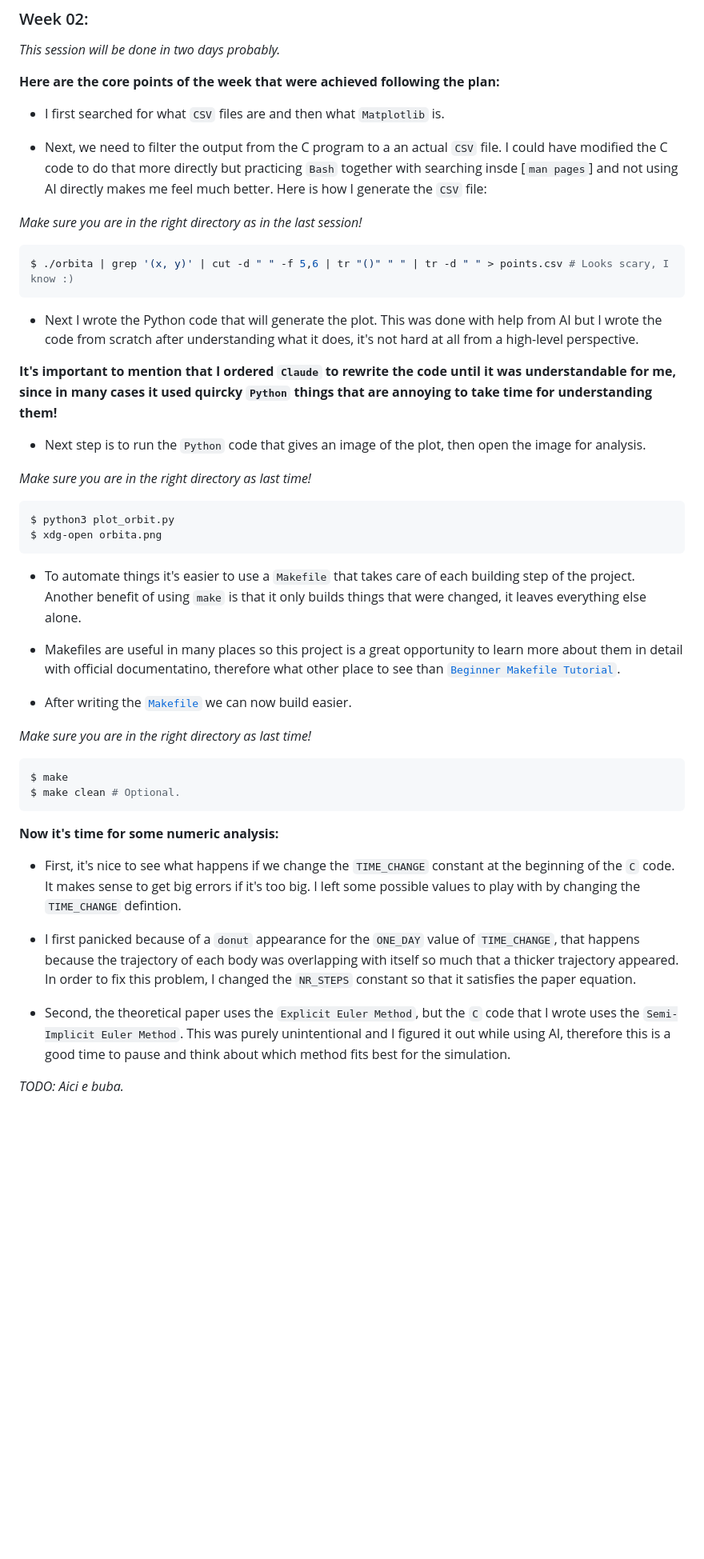
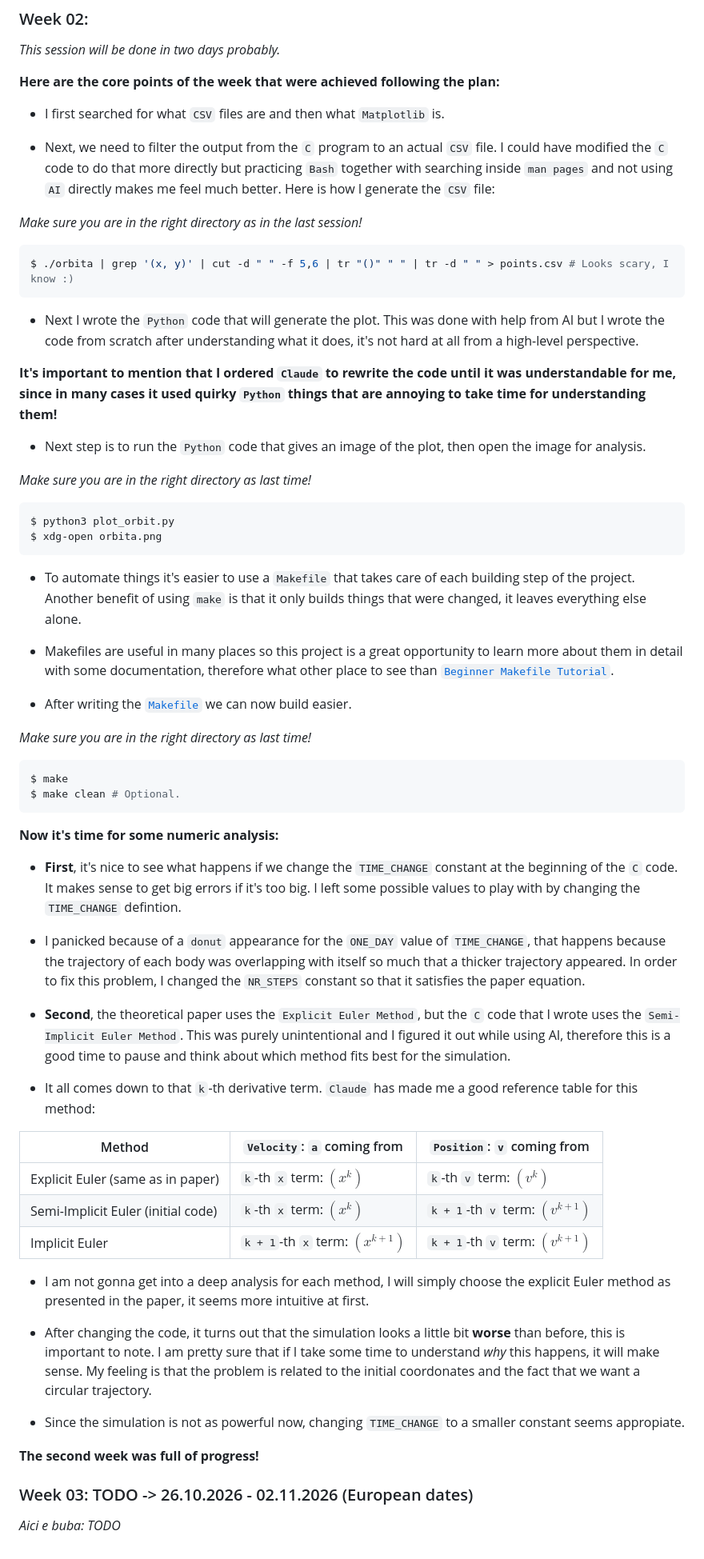
Before and after one commit to M0KApointstoint/Serenity, a Markdown page: learning/README.md, the part around one of its changes. Shown at 80% size. GitHub-like rendering; blank space fills up the shorter version.

Commit message:
Finish second week with updated learning README.

````diff
--- a/learning/README.md
+++ b/learning/README.md
@@ -56,9 +55,9 @@ $ ./orbita
 
 - I first searched for what `CSV` files are and then what `Matplotlib` is.
 
-- Next, we need to filter the output from the C program to a an actual `CSV`
-file. I could have modified the C code to do that more directly but practicing
-`Bash` together with searching insde [`man pages`] and not using AI directly
+- Next, we need to filter the output from the `C` program to an actual `CSV`
+file. I could have modified the `C` code to do that more directly but practicing
+`Bash` together with searching inside `man pages` and not using `AI` directly
 makes me feel much better. Here is how I generate the `CSV` file:
 
 *Make sure you are in the right directory as in the last session!*
@@ -67,12 +66,12 @@ makes me feel much better. Here is how I generate the `CSV` file:
 $ ./orbita | grep '(x, y)' | cut -d " " -f 5,6 | tr "()" " " | tr -d " " > points.csv # Looks scary, I know :)
 ```
 
-- Next I wrote the Python code that will generate the plot. This was done with
+- Next I wrote the `Python` code that will generate the plot. This was done with
 help from AI but I wrote the code from scratch after understanding what it
 does, it's not hard at all from a high-level perspective.
 
 **It's important to mention that I ordered `Claude` to rewrite the code until
-it was understandable for me, since in many cases it used quircky `Python` things
+it was understandable for me, since in many cases it used quirky `Python` things
 that are annoying to take time for understanding them!**
 
 - Next step is to run the `Python` code that gives an image of the plot, then
@@ -90,8 +89,8 @@ building step of the project. Another benefit of using `make` is that it only
 builds things that were changed, it leaves everything else alone.
 
 - Makefiles are useful in many places so this project is a great opportunity to
-learn more about them in detail with official documentatino, therefore what
-other place to see than
+learn more about them in detail with some documentation, therefore what other
+place to see than
 [`Beginner Makefile Tutorial`](https://www.youtube.com/watch?v=zeEMISsjO38).
 
 - After writing the [`Makefile`](./simulation/src/Makefile) we can now build
@@ -106,20 +105,45 @@ $ make clean # Optional.
 
 **Now it's time for some numeric analysis:**
 
-- First, it's nice to see what happens if we change the `TIME_CHANGE` constant
+- **First**, it's nice to see what happens if we change the `TIME_CHANGE` constant
 at the beginning of the `C` code. It makes sense to get big errors if it's
 too big. I left some possible values to play with by changing the `TIME_CHANGE`
 defintion.
 
-- I first panicked because of a `donut` appearance for the `ONE_DAY` value of
+- I panicked because of a `donut` appearance for the `ONE_DAY` value of
 `TIME_CHANGE`, that happens because the trajectory of each body was overlapping
 with itself so much that a thicker trajectory appeared. In order to fix this
 problem, I changed the `NR_STEPS` constant so that it satisfies the paper
 equation.
 
-- Second, the theoretical paper uses the `Explicit Euler Method`, but the `C`
+- **Second**, the theoretical paper uses the `Explicit Euler Method`, but the `C`
 code that I wrote uses the `Semi-Implicit Euler Method`. This was purely
 unintentional and I figured it out while using AI, therefore this is a good
 time to pause and think about which method fits best for the simulation.
 
-*TODO: Aici e buba.*
+- It all comes down to that `k`-th derivative term. `Claude` has made me a good
+reference table for this method:
+
+| Method | `Velocity`: `a` coming from | `Position`: `v` coming from |
+| --- | --- | --- |
+| Explicit Euler (same as in paper) | `k`-th `x` term: $(x^k)$ | `k`-th `v` term: $(v^k)$ |
+| Semi-Implicit Euler (initial code) | `k`-th `x` term: $(x^k)$ | `k + 1`-th `v` term: $(v^{k + 1})$ |
+| Implicit Euler | `k + 1`-th `x` term: $(x^{k + 1})$ | `k + 1`-th `v` term: $(v^{k + 1})$ |
+
+- I am not gonna get into a deep analysis for each method, I will simply choose
+the explicit Euler method as presented in the paper, it seems more intuitive at
+first.
+
+- After changing the code, it turns out that the simulation looks a little bit
+**worse** than before, this is important to note. I am pretty sure that if I
+take some time to understand *why* this happens, it will make sense. My feeling
+is that the problem is related to the initial coordonates and the fact that we
+want a circular trajectory.
+
+- Since the simulation is not as powerful now, changing `TIME_CHANGE` to a
+smaller constant seems appropiate.
+
+**The second week was full of progress!**
+
+### Week 03: TODO -> 26.10.2026 - 02.11.2026 (European dates)
+*Aici e buba: TODO*
````
Also changed, not shown: other parts of learning/README.md (+1 -2 lines).
